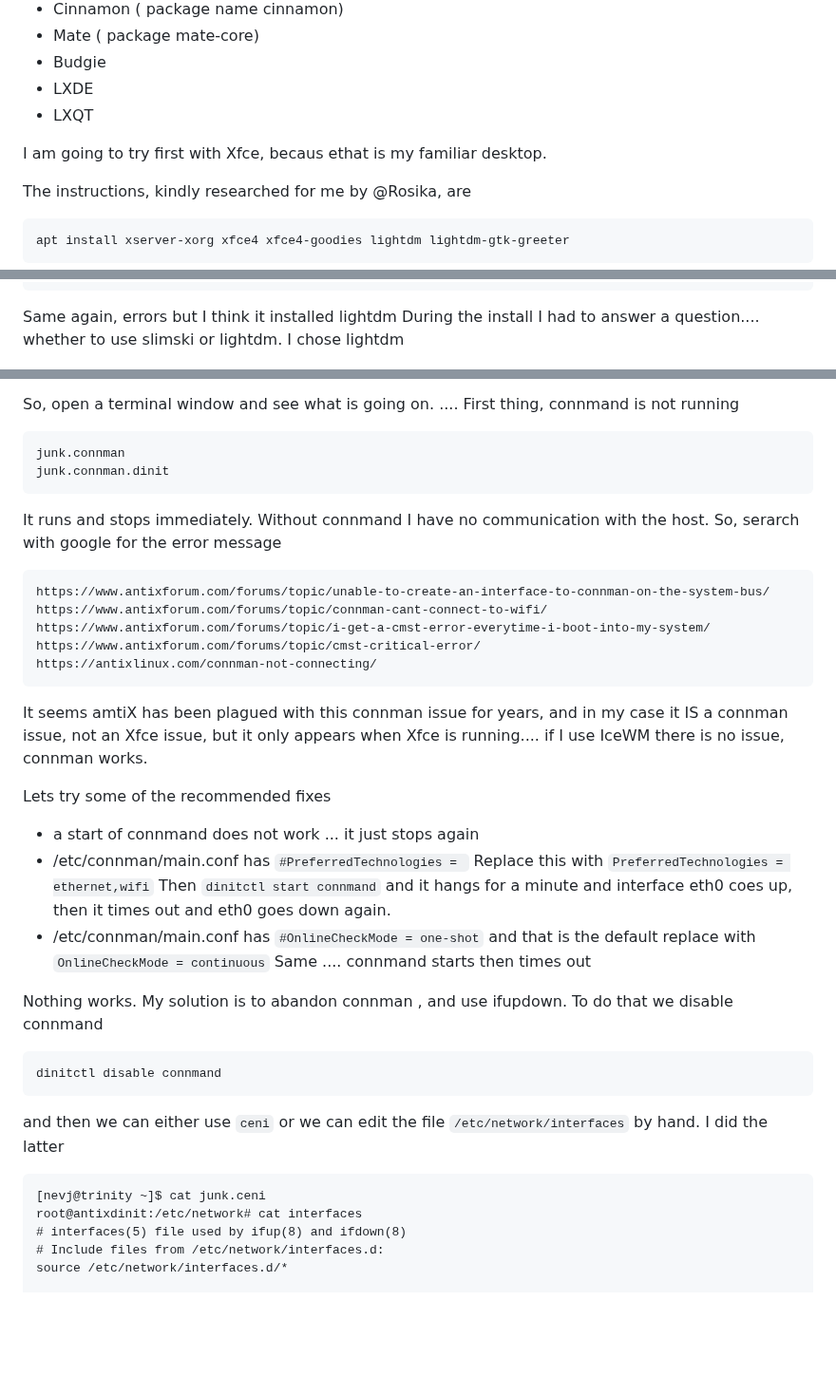
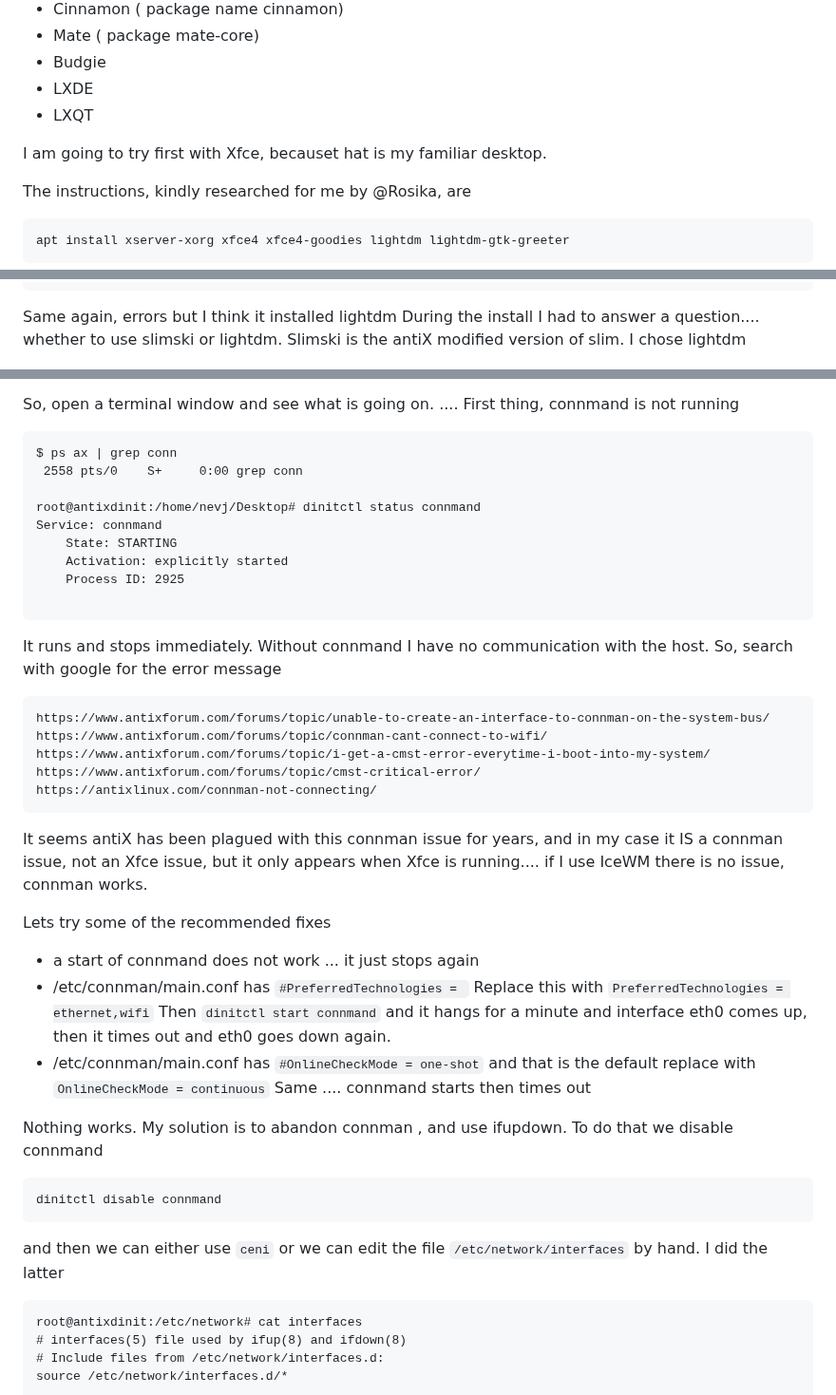
Before and after one commit to nevillejackson/Unix, a Markdown page: antiX/antiX25Xfce.md, 3 parts joined by grey strips. Shown at 95% size. Drawn GitHub-style; blank space fills up the shorter version.

Commit message:
fix typos in antiX25Xfce.md

````diff
--- a/antiX/antiX25Xfce.md
+++ b/antiX/antiX25Xfce.md
@@ -10,7 +10,7 @@ AntiX offers a number of Window Managers, the best , in my opinion, being IceWM
  - LXDE
  - LXQT
 
-I am going to try first with Xfce, becaus ethat is my familiar desktop.
+I am going to try first with Xfce, becauset hat is my familiar desktop.
 
 The instructions, kindly researched for me by @Rosika, are
 ```
@@ -135,7 +135,7 @@ Error: Sub-process /usr/bin/dpkg returned an error code (1)
 root@antixdinit:/home/nevj#
 ```
 Same again, errors but I think it installed lightdm
-During the install I had to answer a question.... whether to use slimski or lightdm.  I chose lightdm
+During the install I had to answer a question.... whether to use slimski or lightdm. Slimski is the antiX modified version of slim.  I chose lightdm
 
 <p align="center">
 <img  src="https://github.com/nevillejackson/Unix/blob/main/antiX/lightdm.png?raw=true">
@@ -171,13 +171,20 @@ I 'ticked' Xfce and said OK.  I simply got the same xfce screen again.
 So, open a terminal window and see what is going on. .... First thing, connmand is not running
 
 ```
-junk.connman
-junk.connman.dinit
+$ ps ax | grep conn
+ 2558 pts/0    S+     0:00 grep conn
+
+root@antixdinit:/home/nevj/Desktop# dinitctl status connmand
+Service: connmand
+    State: STARTING
+    Activation: explicitly started
+    Process ID: 2925
+
 ```
 
 It runs and stops immediately.
 Without connmand I have no communication with the host.
-So, serarch with google for the error message
+So, search with google for the error message
 ```
 https://www.antixforum.com/forums/topic/unable-to-create-an-interface-to-connman-on-the-system-bus/
 https://www.antixforum.com/forums/topic/connman-cant-connect-to-wifi/
@@ -185,7 +192,7 @@ https://www.antixforum.com/forums/topic/i-get-a-cmst-error-everytime-i-boot-into
 https://www.antixforum.com/forums/topic/cmst-critical-error/
 https://antixlinux.com/connman-not-connecting/
 ```
-It seems amtiX has been plagued with this connman issue for years, and in my case it IS a connman issue, not an Xfce issue, but it only appears when Xfce is running.... if I use IceWM there is no issue, connman works.
+It seems antiX has been plagued with this connman issue for years, and in my case it IS a connman issue, not an Xfce issue, but it only appears when Xfce is running.... if I use IceWM there is no issue, connman works.
 
 Lets try some of the recommended fixes
  - a start of connmand does not work ... it just stops again
@@ -193,7 +200,7 @@ Lets try some of the recommended fixes
    `#PreferredTechnologies = `
    Replace this with
    `PreferredTechnologies = ethernet,wifi`
- Then `dinitctl start connmand` and it hangs for a minute and interface eth0 coes up, then it times out and eth0 goes down again.
+ Then `dinitctl start connmand` and it hangs for a minute and interface eth0 comes up, then it times out and eth0 goes down again.
  - /etc/connman/main.conf has
    `#OnlineCheckMode = one-shot`  and that is the default
    replace with
@@ -207,7 +214,6 @@ dinitctl disable connmand
 ```
 and then we can either use `ceni` or we can edit the file `/etc/network/interfaces` by hand. I did the latter
 ```
-[nevj@trinity ~]$ cat junk.ceni
 root@antixdinit:/etc/network# cat interfaces
 # interfaces(5) file used by ifup(8) and ifdown(8)
 # Include files from /etc/network/interfaces.d:
````
